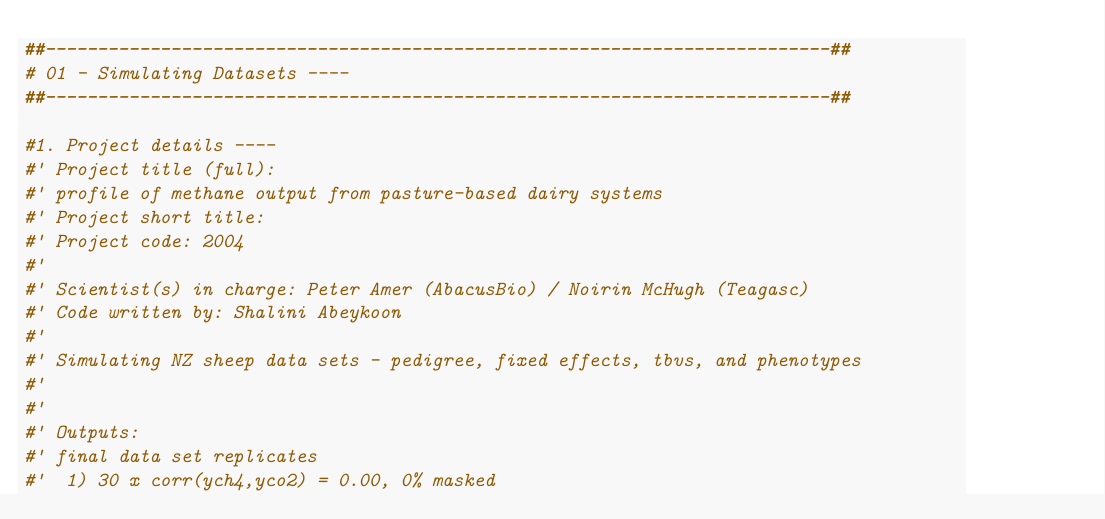
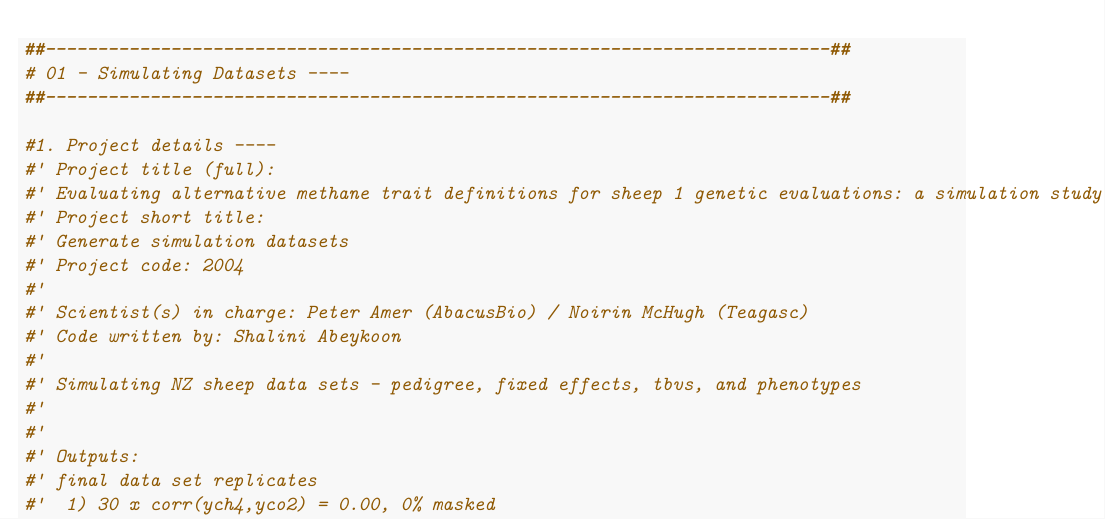
Before and after one commit to Shal7494/Chapter_3_Methane_Trait_Defintion, an R Markdown document (08_01_generate_simulation_datasets.Rmd): part of page 1 of 38, cut so that both start at the same text. Rendered offline with R 4.5, knitr and Pandoc, then LaTeX, with nearby package versions.

Commit message:
Update 08_01_generate_simulation_datasets.Rmd
Renamed project title and descriptive tags.

```diff
--- a/08_01_generate_simulation_datasets.Rmd
+++ b/08_01_generate_simulation_datasets.Rmd
@@ -18,8 +18,9 @@ knitr::opts_chunk$set(echo = TRUE)
 
 #1. Project details ----
 #' Project title (full):
-#' profile of methane output from pasture-based dairy systems
+#' Evaluating alternative methane trait definitions for sheep 1 genetic evaluations: a simulation study
 #' Project short title:
+#' Generate simulation datasets
 #' Project code: 2004
 #'
 #' Scientist(s) in charge: Peter Amer (AbacusBio) / Noirin McHugh (Teagasc)
```
